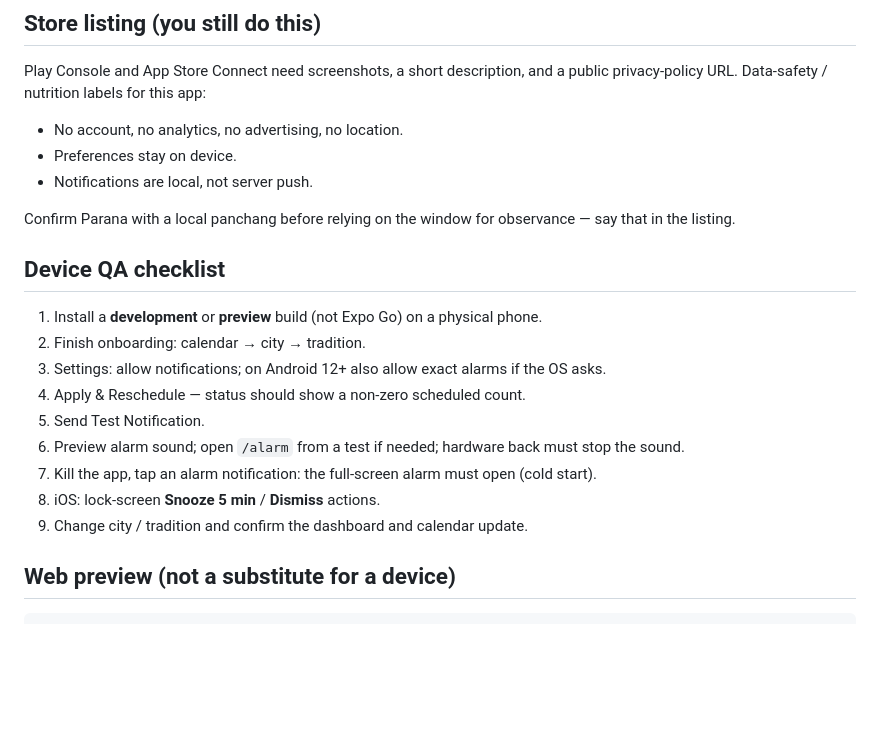
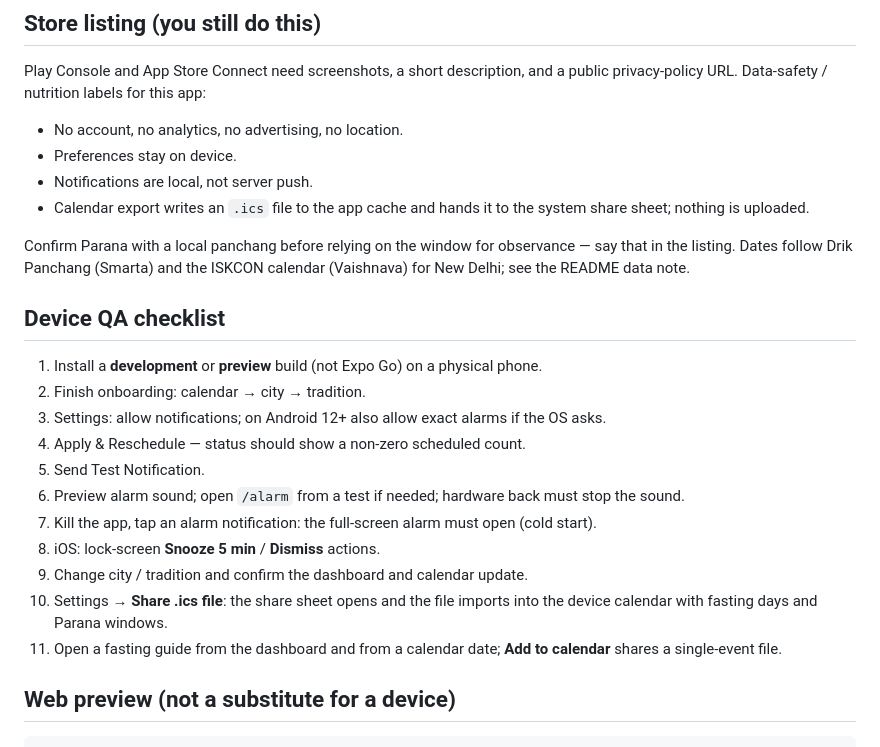
Before and after one commit to ujjwaljha/Ekadashi, a Markdown page: STORE.md, the part around the change. GitHub-like rendering; blank space fills up the shorter version.

```diff
--- a/STORE.md
+++ b/STORE.md
@@ -57,8 +57,9 @@ Play Console and App Store Connect need screenshots, a short description, and a
 - No account, no analytics, no advertising, no location.
 - Preferences stay on device.
 - Notifications are local, not server push.
+- Calendar export writes an `.ics` file to the app cache and hands it to the system share sheet; nothing is uploaded.
 
-Confirm Parana with a local panchang before relying on the window for observance — say that in the listing.
+Confirm Parana with a local panchang before relying on the window for observance — say that in the listing. Dates follow Drik Panchang (Smarta) and the ISKCON calendar (Vaishnava) for New Delhi; see the README data note.
 
 ## Device QA checklist
 
@@ -71,6 +72,8 @@ Confirm Parana with a local panchang before relying on the window for observance
 7. Kill the app, tap an alarm notification: the full-screen alarm must open (cold start).
 8. iOS: lock-screen **Snooze 5 min** / **Dismiss** actions.
 9. Change city / tradition and confirm the dashboard and calendar update.
+10. Settings → **Share .ics file**: the share sheet opens and the file imports into the device calendar with fasting days and Parana windows.
+11. Open a fasting guide from the dashboard and from a calendar date; **Add to calendar** shares a single-event file.
 
 ## Web preview (not a substitute for a device)
 
```
Also changed, not shown: README.md (+15 -6 lines).
